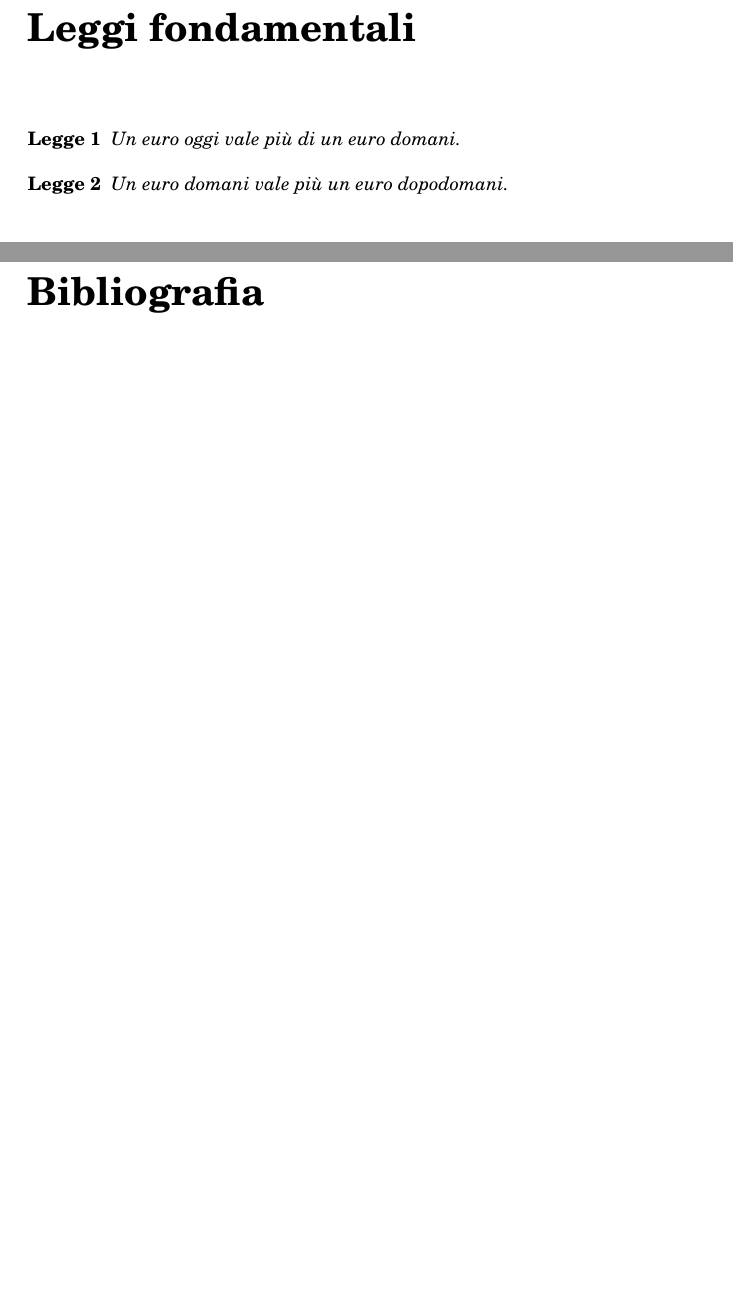
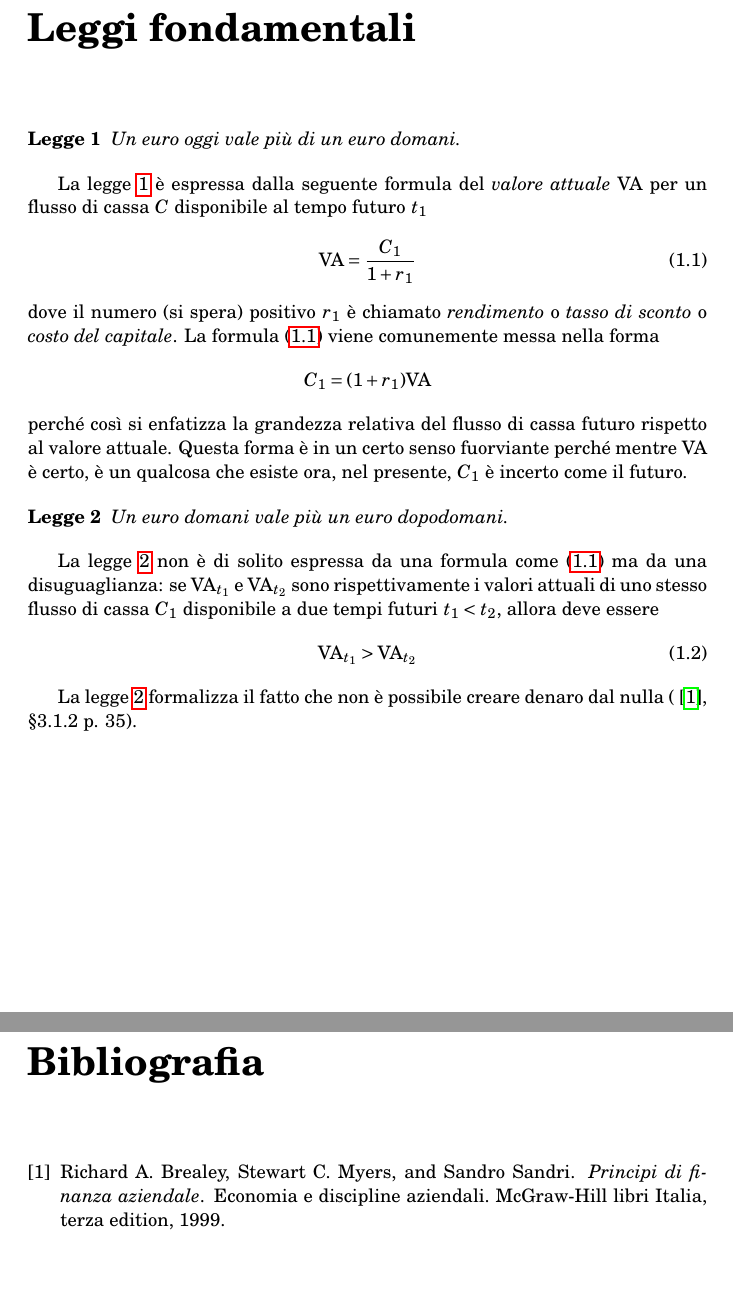
Before and after one commit to DanieleTampieri/Prontuario_di_matematica_finanziaria, a LaTeX book (2020-04-16_Prontuario_di_matematica_finanziaria.tex, which reads 2020-04-16_Prontuario.bib, capitolo1.tex): two parts of pages 3 and 5 of 5, joined at a grey line, cut so that both start at the same text, the shorter picture padded with empty space. Compiled offline with pdfLaTeX.

Commit message:
Commit 4
Bibliografia e termine capitolo 1

```diff
--- /dev/null
+++ b/2020-04-16_Prontuario.bib
@@ -0,0 +1,10 @@
+% Encoding: UTF-8
+
+@Book{Brealey_et_al1999,
+  author    = {Richard A. {Brealey} and Stewart C. {Myers} and Sandro {Sandri}},
+  publisher = {{McGraw-Hill libri Italia}},
+  title     = {Principi di finanza aziendale},
+  year      = {1999},
+  edition   = {terza},
+  isbn      = {978-88-386-0751-6},
+  series    = {Economia e discipline aziendali},
--- a/capitolo1.tex
+++ b/capitolo1.tex
@@ -2,10 +2,38 @@
 \chapter{Leggi fondamentali}
 \label{chap:Leggi_fondamentali}
 
-\begin{legge}
+\begin{legge}\label{legge:1}
   Un euro oggi vale più di un euro domani.
 \end{legge}
 
-\begin{legge}
+La legge \ref{legge:1} è espressa dalla seguente formula del \emph{valore attuale}
+\VA\ per un flusso di cassa  $C$ disponibile al tempo futuro $t_1$
+\begin{equation}
+  \label{eq:VA}
+  \VA=\frac{C_1}{1+r_1}
+\end{equation}
+dove il numero (si spera) positivo $r_1$ è chiamato \emph{rendimento} o \emph{tasso di sconto} o
+\emph{costo del capitale}.
+La formula \eqref{eq:VA} viene comunemente messa nella forma
+\[
+  C_1=(1+r_1)\VA
+\]
+perché così si enfatizza la grandezza relativa del flusso di cassa futuro rispetto al valore attuale.
+Questa forma è in un certo senso fuorviante perché mentre \VA\ è certo, è un qualcosa che esiste ora,
+nel presente, $C_1$ è incerto come il futuro.
+
+
+\begin{legge}\label{legge:2}
   Un euro domani vale più un euro dopodomani.
 \end{legge}
+
+La legge \ref{legge:2} non è di solito espressa da una formula come \eqref{eq:VA} ma da una disuguaglianza:
+se $\VA_{t_1}$ e $\VA_{t_2}$ sono rispettivamente i valori attuali di uno stesso flusso di cassa $C_1$ disponibile
+a due tempi futuri $t_1<t_2$, allora deve essere
+\begin{equation}
+  \label{eq:legge2}
+  \VA_{t_1}>\VA_{t_2}
+\end{equation}
+
+La legge \ref{legge:2} formalizza il fatto che non è possibile creare denaro dal nulla (\cite{brealey_et_al1999},
+§3.1.2 p. 35).
```
Also changed, not shown: 2020-04-16_Prontuario.bib (5 more changed lines), 1 other file.
